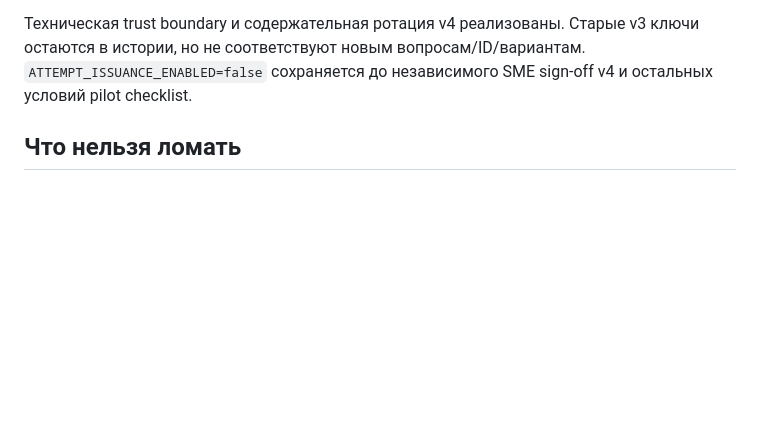
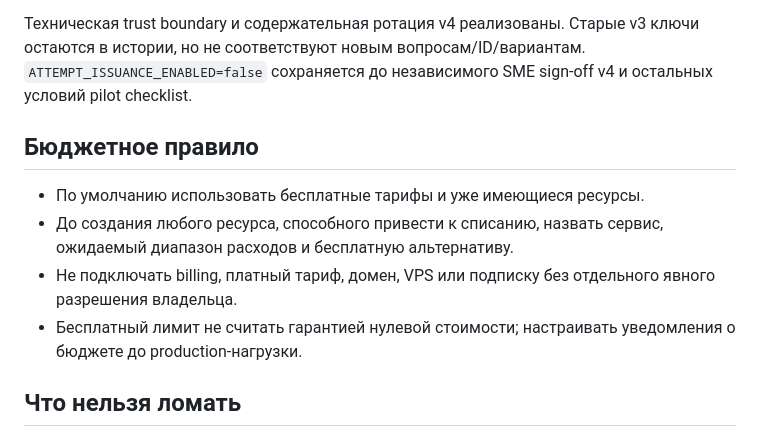
Before and after one commit to CapssMan/test-site, a Markdown page: PROJECT_CONTEXT.md, the part around the change. Rendered like a GitHub page; blank space fills up the shorter version.

```diff
--- a/PROJECT_CONTEXT.md
+++ b/PROJECT_CONTEXT.md
@@ -104,6 +104,13 @@ telemetryVerification
 
 Техническая trust boundary и содержательная ротация v4 реализованы. Старые v3 ключи остаются в истории, но не соответствуют новым вопросам/ID/вариантам. `ATTEMPT_ISSUANCE_ENABLED=false` сохраняется до независимого SME sign-off v4 и остальных условий pilot checklist.
 
+## Бюджетное правило
+
+- По умолчанию использовать бесплатные тарифы и уже имеющиеся ресурсы.
+- До создания любого ресурса, способного привести к списанию, назвать сервис, ожидаемый диапазон расходов и бесплатную альтернативу.
+- Не подключать billing, платный тариф, домен, VPS или подписку без отдельного явного разрешения владельца.
+- Бесплатный лимит не считать гарантией нулевой стоимости; настраивать уведомления о бюджете до production-нагрузки.
+
 ## Что нельзя ломать
 
 - дизайн и карточки `index.html`;
```
Also changed, not shown: ROADMAP.md (+7 -0 lines).
